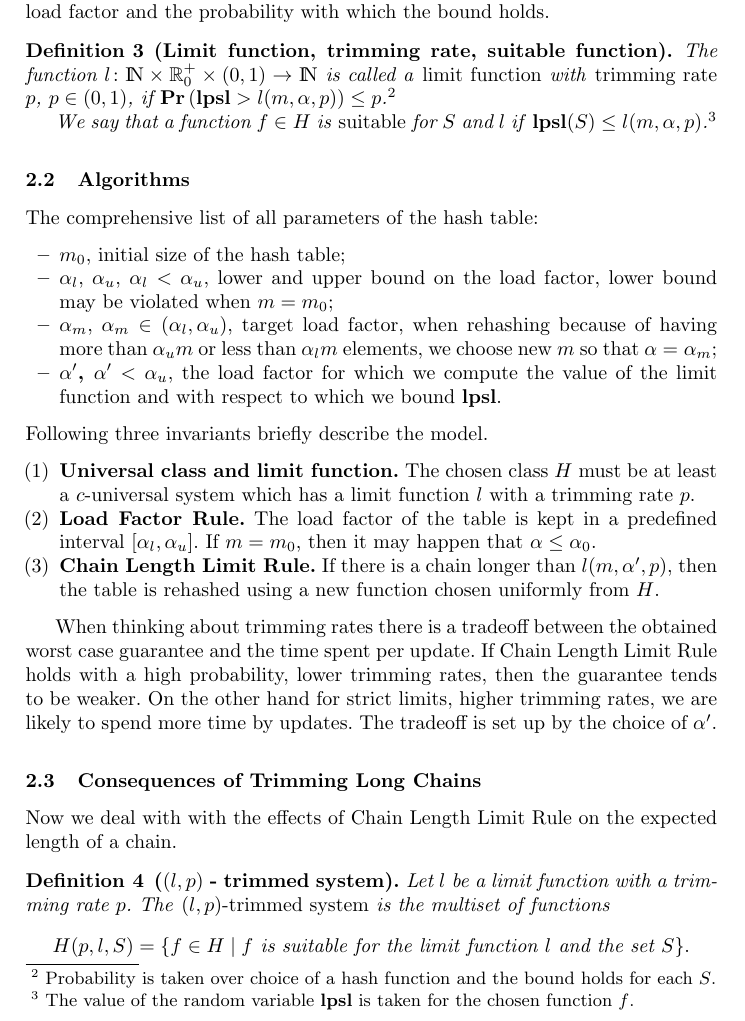
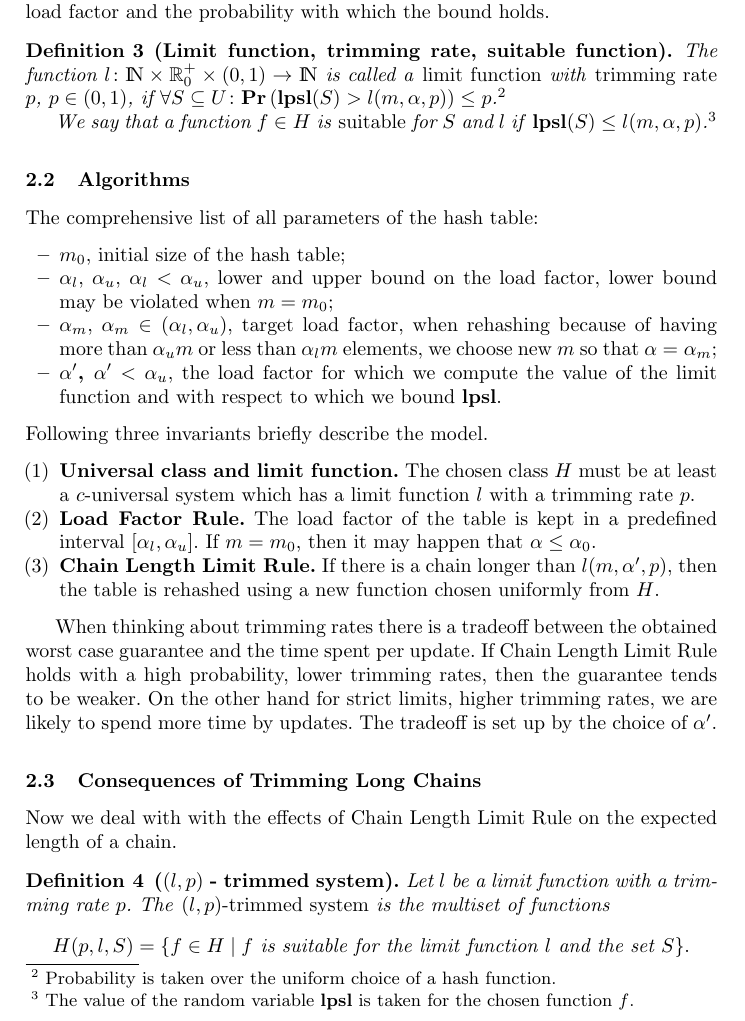
Before and after one commit to babky/hashing, a LaTeX thesis (esa-article/text.tex, which reads esa-article/model.tex): part of page 4 of 16, cut so that both start at the same text. Compiled offline with pdfLaTeX.

Commit message:
+ Upravy od ladu.

```diff
--- a/esa-article/model.tex
+++ b/esa-article/model.tex
@@ -11,7 +11,7 @@ Apparently each limit function depends on the size of the table, the load factor
 
 \begin{definition}[Limit function, trimming rate, suitable function]
 \label{definition-limit-function}
-The function $l\colon \bbbn \times \mathbb{R}_0^+ \times (0, 1) \rightarrow \bbbn$ is called a \emph{limit function} with \emph{trimming rate} $p$, $p \in (0, 1)$, if $\Prob{\lpsl > l(m, \alpha, p)} \leq p$.\footnote{Probability is taken over choice of a hash function and the bound holds for each $S$.}
+The function $l\colon \bbbn \times \mathbb{R}_0^+ \times (0, 1) \rightarrow \bbbn$ is called a \emph{limit function} with \emph{trimming rate} $p$, $p \in (0, 1)$, if $\forall S \subseteq U\colon \Prob{\lpsl(S) > l(m, \alpha, p)} \leq p$.\footnote{Probability is taken over the uniform choice of a hash function.}
 
 We say that a function $f \in H$ is \emph{suitable} for $S$ and $l$ if $\,\lpsl(S) \le l(m, \alpha, p)$.\footnote{The value of the random variable $\lpsl$ is taken for the chosen function $f$.}
 \end{definition}
```
